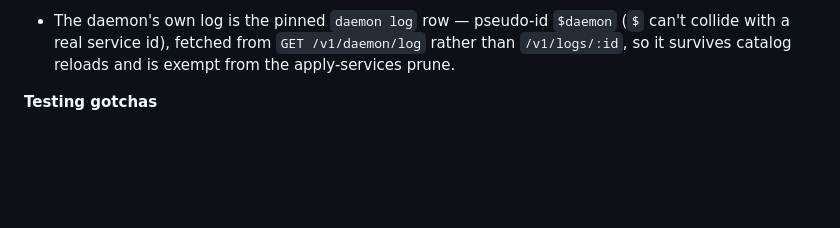
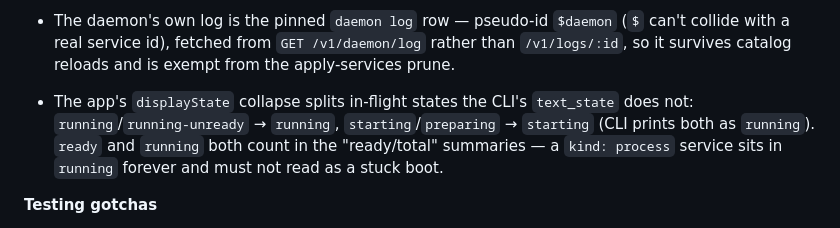
Before and after one commit to ngosangns/hearth, a Markdown page: AGENTS.md, the part around the change. Rendered like a GitHub page; blank space fills up the shorter version.

```diff
--- a/AGENTS.md
+++ b/AGENTS.md
@@ -241,6 +241,10 @@ from any dev box here, with the same username.
 - The daemon's own log is the pinned `daemon log` row — pseudo-id `$daemon` (`$` can't collide with
   a real service id), fetched from `GET /v1/daemon/log` rather than `/v1/logs/:id`, so it survives
   catalog reloads and is exempt from the apply-services prune.
+- The app's `displayState` collapse splits in-flight states the CLI's `text_state` does not:
+  `running`/`running-unready` → `running`, `starting`/`preparing` → `starting` (CLI prints both as
+  `running`). `ready` and `running` both count in the "ready/total" summaries — a `kind: process`
+  service sits in `running` forever and must not read as a stuck boot.
 
 **Testing gotchas**
 
```
Also changed, not shown: apps/macos/README.md (+12 -4 lines).
